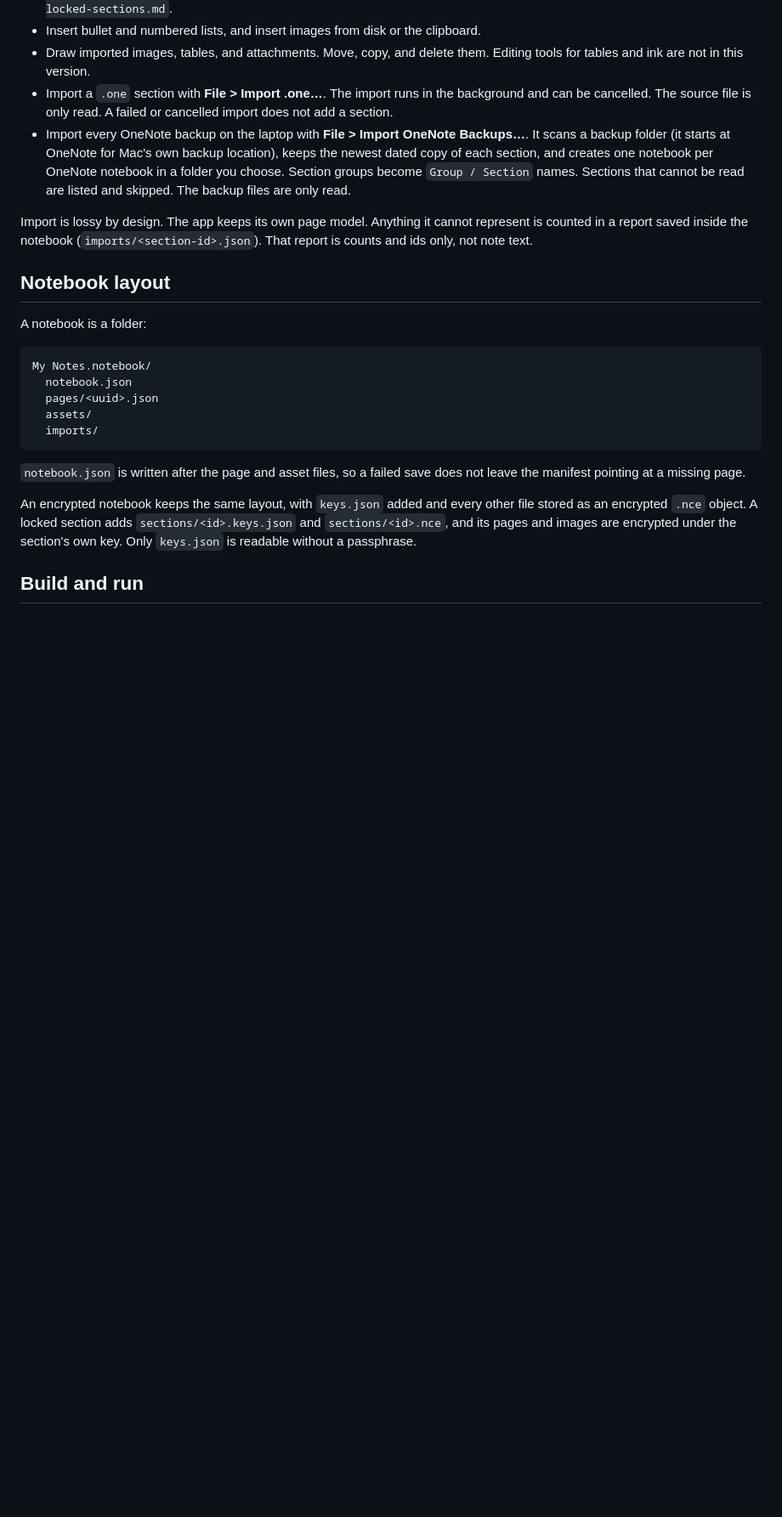
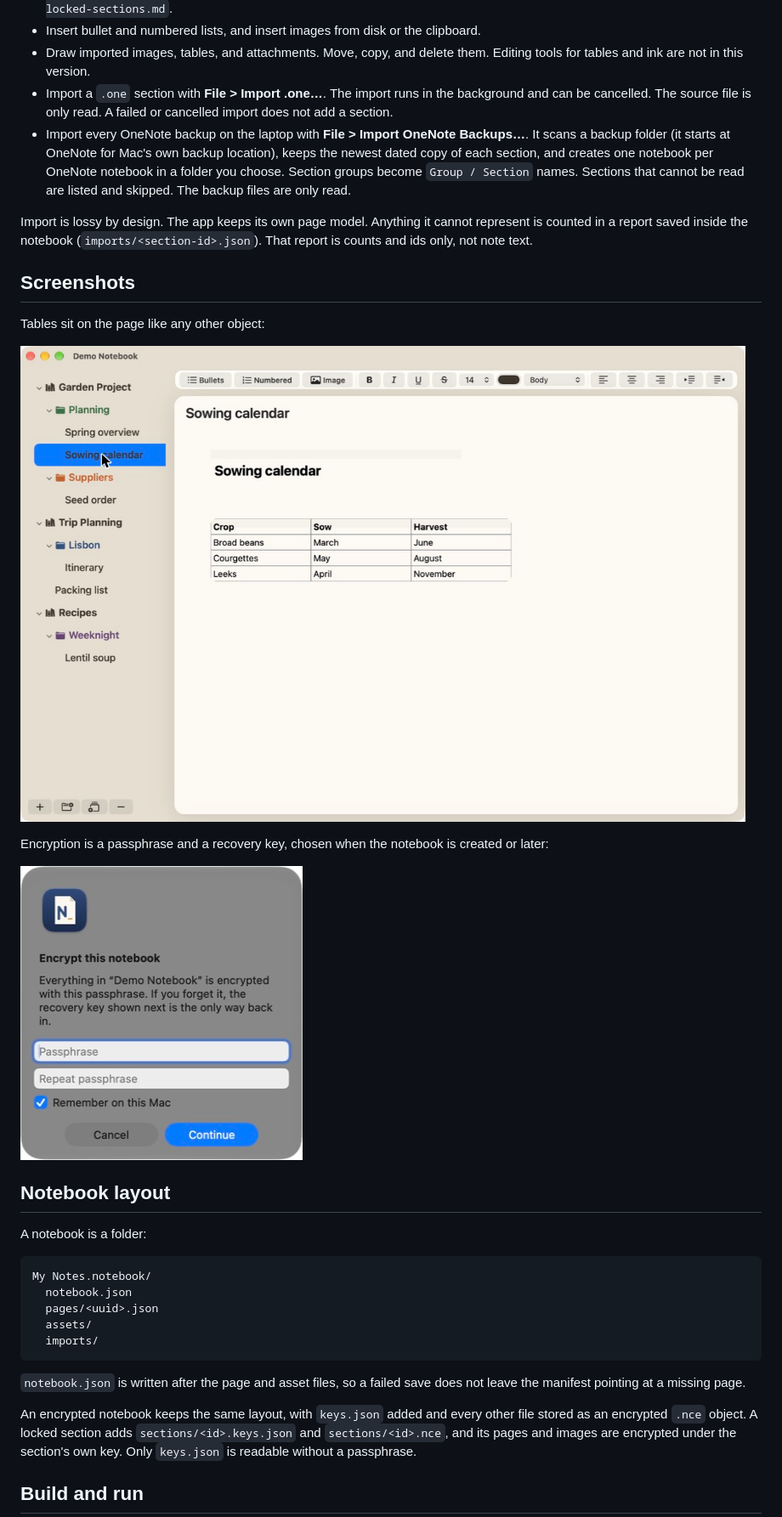
Before and after one commit to stevencoutts/NoteCanvas, a Markdown page: README.md, the part around one of its changes. Shown at 85% size. Rendered like a GitHub page; pictures changed too: docs/images/encrypt-dialog.png (added), docs/images/sowing-table.png (added); blank space fills up the shorter version.

Commit message:
Add README screenshots taken from the demo notebook
Co-Authored-By: Claude Sonnet 5.5 <noreply@anthropic.com>
Claude-Session: https://claude.ai/code/session_01CHgCCKbobcetbxFq3HtVv5

```diff
--- a/README.md
+++ b/README.md
@@ -16,6 +20,16 @@ Requires macOS 14 or later. The interface is AppKit. There are no third-party de
 - Import every OneNote backup on the laptop with **File > Import OneNote Backups…**. It scans a backup folder (it starts at OneNote for Mac's own backup location), keeps the newest dated copy of each section, and creates one notebook per OneNote notebook in a folder you choose. Section groups become `Group / Section` names. Sections that cannot be read are listed and skipped. The backup files are only read.
 
 Import is lossy by design. The app keeps its own page model. Anything it cannot represent is counted in a report saved inside the notebook (`imports/<section-id>.json`). That report is counts and ids only, not note text.
+
+## Screenshots
+
+Tables sit on the page like any other object:
+
+![A page with a table](docs/images/sowing-table.png)
+
+Encryption is a passphrase and a recovery key, chosen when the notebook is created or later:
+
+<img src="docs/images/encrypt-dialog.png" alt="The Encrypt this notebook dialog" width="332">
 
 ## Notebook layout
 
```
Also changed, not shown: other parts of README.md (+4 -0 lines), docs/images/main-window.png (added).
